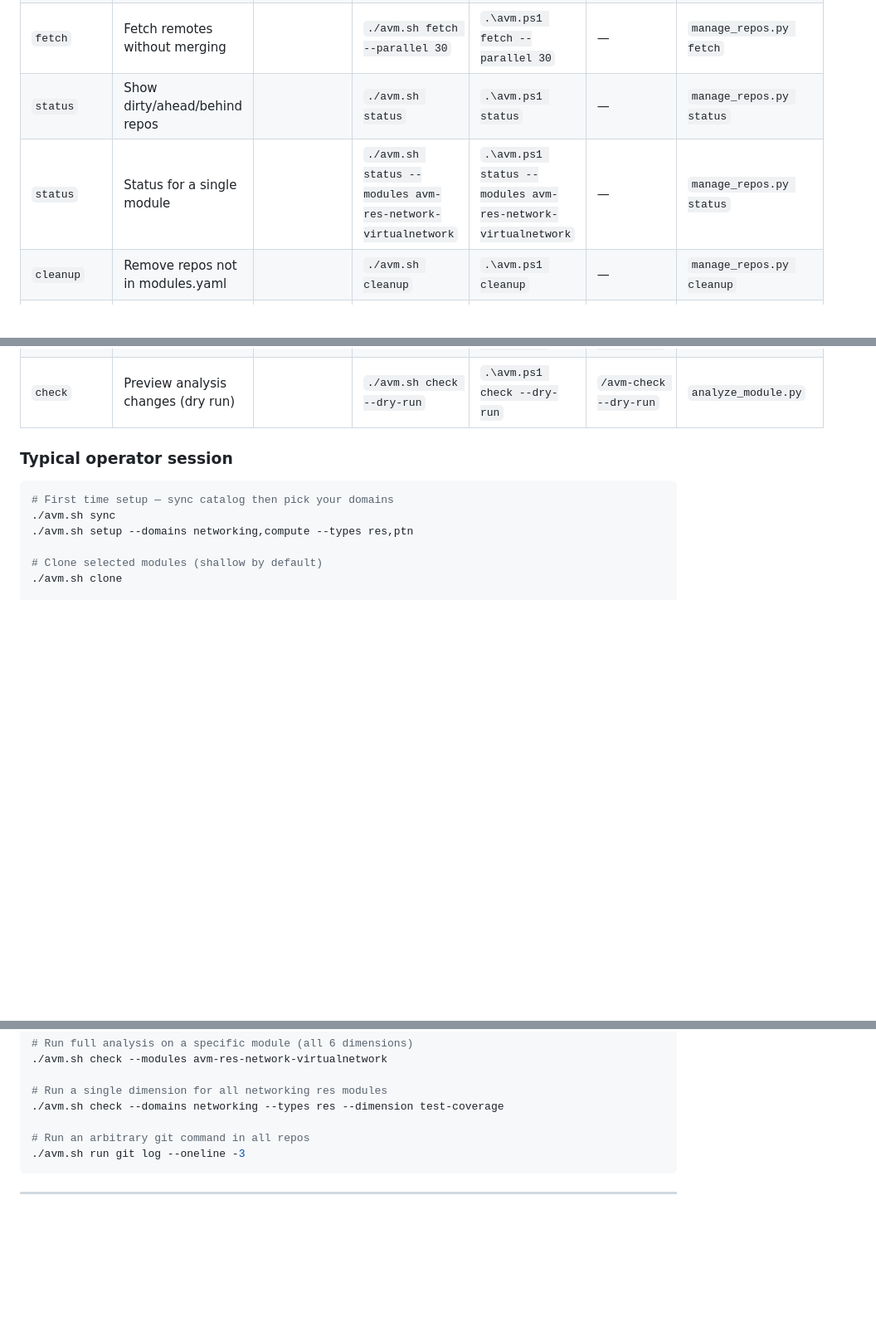
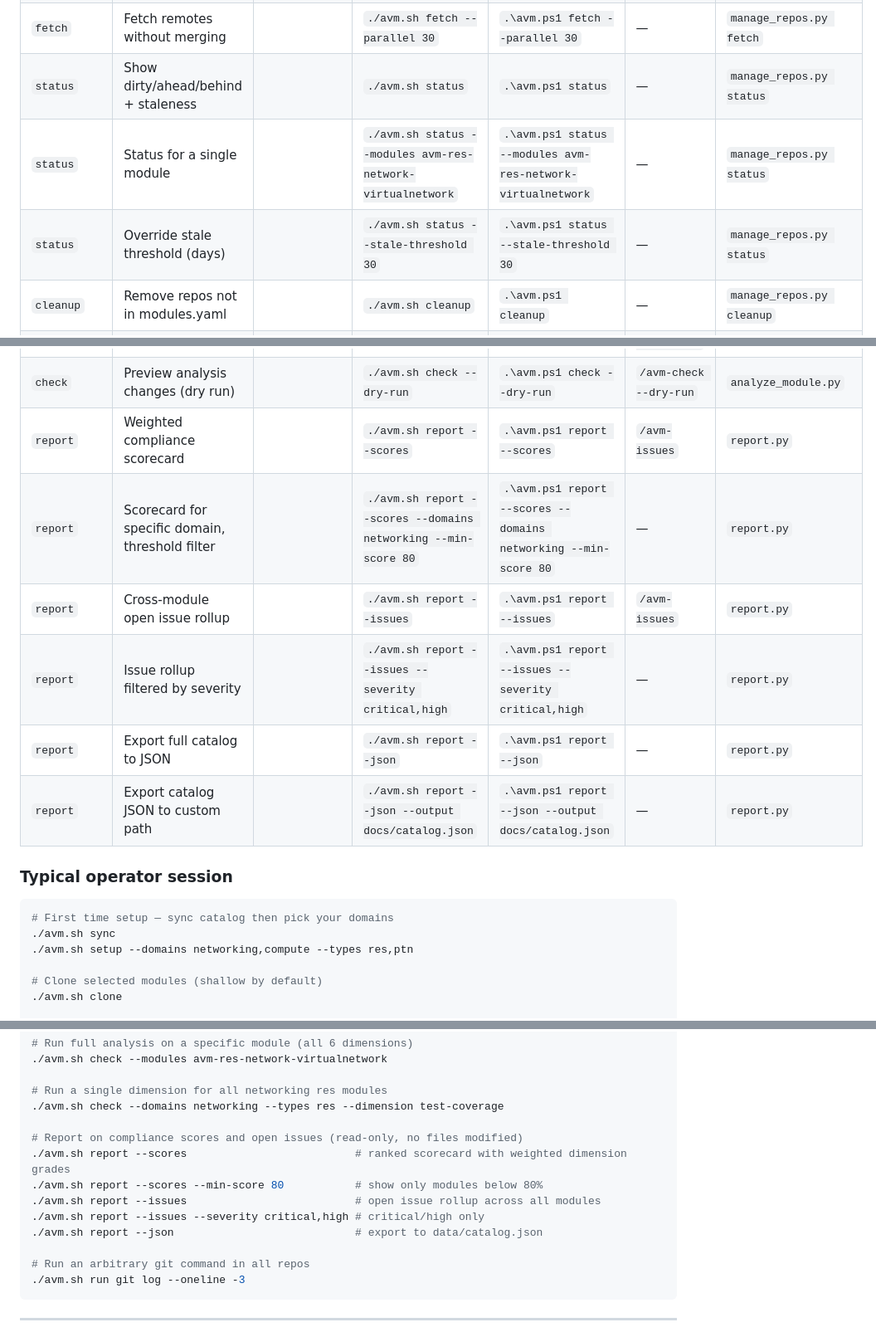
Before and after one commit to Crayon-HU/avm-metadata, a Markdown page: docs/workflows.md, 3 parts joined by grey strips. Shown at 83% size. Rendered like a GitHub page; blank space fills up the shorter version.

```diff
--- a/docs/workflows.md
+++ b/docs/workflows.md
@@ -80,8 +81,9 @@ Operators run commands from a terminal using the top-level wrapper for their she
 | `update` | Pull latest changes (ff-only) | | `./avm.sh update` | `.\avm.ps1 update` | — | `manage_repos.py update` |
 | `update` | Pull latest changes in parallel | | `./avm.sh update --parallel 10` | `.\avm.ps1 update --parallel 10` | — | `manage_repos.py update` |
 | `fetch` | Fetch remotes without merging | | `./avm.sh fetch --parallel 30` | `.\avm.ps1 fetch --parallel 30` | — | `manage_repos.py fetch` |
-| `status` | Show dirty/ahead/behind repos | | `./avm.sh status` | `.\avm.ps1 status` | — | `manage_repos.py status` |
+| `status` | Show dirty/ahead/behind + staleness | | `./avm.sh status` | `.\avm.ps1 status` | — | `manage_repos.py status` |
 | `status` | Status for a single module | | `./avm.sh status --modules avm-res-network-virtualnetwork` | `.\avm.ps1 status --modules avm-res-network-virtualnetwork` | — | `manage_repos.py status` |
+| `status` | Override stale threshold (days) | | `./avm.sh status --stale-threshold 30` | `.\avm.ps1 status --stale-threshold 30` | — | `manage_repos.py status` |
 | `cleanup` | Remove repos not in modules.yaml | | `./avm.sh cleanup` | `.\avm.ps1 cleanup` | — | `manage_repos.py cleanup` |
 | `cleanup` | Preview orphaned repos (dry run) | | `./avm.sh cleanup --dry-run` | `.\avm.ps1 cleanup --dry-run` | — | `manage_repos.py cleanup` |
 | `cleanup` | Remove even dirty orphaned repos | | `./avm.sh cleanup --force` | `.\avm.ps1 cleanup --force` | — | `manage_repos.py cleanup` |
@@ -104,6 +106,12 @@ Operators run commands from a terminal using the top-level wrapper for their she
 | `check` | Single dimension, single module | | `./avm.sh check --modules NAME --dimension tests` | `.\avm.ps1 check --modules NAME --dimension tests` | `/avm-check --modules NAME --dimension tests` | `analyze_module.py` |
 | `check` | Single dimension, domain/type filter | | `./avm.sh check --domains networking --types res --dimension compliance` | `.\avm.ps1 check --domains networking --types res --dimension compliance` | `/avm-check --domains networking --types res --dimension compliance` | `analyze_module.py` |
 | `check` | Preview analysis changes (dry run) | | `./avm.sh check --dry-run` | `.\avm.ps1 check --dry-run` | `/avm-check --dry-run` | `analyze_module.py` |
+| `report` | Weighted compliance scorecard | | `./avm.sh report --scores` | `.\avm.ps1 report --scores` | `/avm-issues` | `report.py` |
+| `report` | Scorecard for specific domain, threshold filter | | `./avm.sh report --scores --domains networking --min-score 80` | `.\avm.ps1 report --scores --domains networking --min-score 80` | — | `report.py` |
+| `report` | Cross-module open issue rollup | | `./avm.sh report --issues` | `.\avm.ps1 report --issues` | `/avm-issues` | `report.py` |
+| `report` | Issue rollup filtered by severity | | `./avm.sh report --issues --severity critical,high` | `.\avm.ps1 report --issues --severity critical,high` | — | `report.py` |
+| `report` | Export full catalog to JSON | | `./avm.sh report --json` | `.\avm.ps1 report --json` | — | `report.py` |
+| `report` | Export catalog JSON to custom path | | `./avm.sh report --json --output docs/catalog.json` | `.\avm.ps1 report --json --output docs/catalog.json` | — | `report.py` |
 
 ### Typical operator session
 
@@ -145,6 +153,13 @@ Operators run commands from a terminal using the top-level wrapper for their she
 
 # Run a single dimension for all networking res modules
 ./avm.sh check --domains networking --types res --dimension test-coverage
+
+# Report on compliance scores and open issues (read-only, no files modified)
+./avm.sh report --scores                          # ranked scorecard with weighted dimension grades
+./avm.sh report --scores --min-score 80           # show only modules below 80%
+./avm.sh report --issues                          # open issue rollup across all modules
+./avm.sh report --issues --severity critical,high # critical/high only
+./avm.sh report --json                            # export to data/catalog.json
 
 # Run an arbitrary git command in all repos
 ./avm.sh run git log --oneline -3
```
Also changed, not shown: other parts of docs/workflows.md (+24 -4 lines), .github/copilot-instructions.md (+13 -3 lines), README.md (+10 -2 lines).
